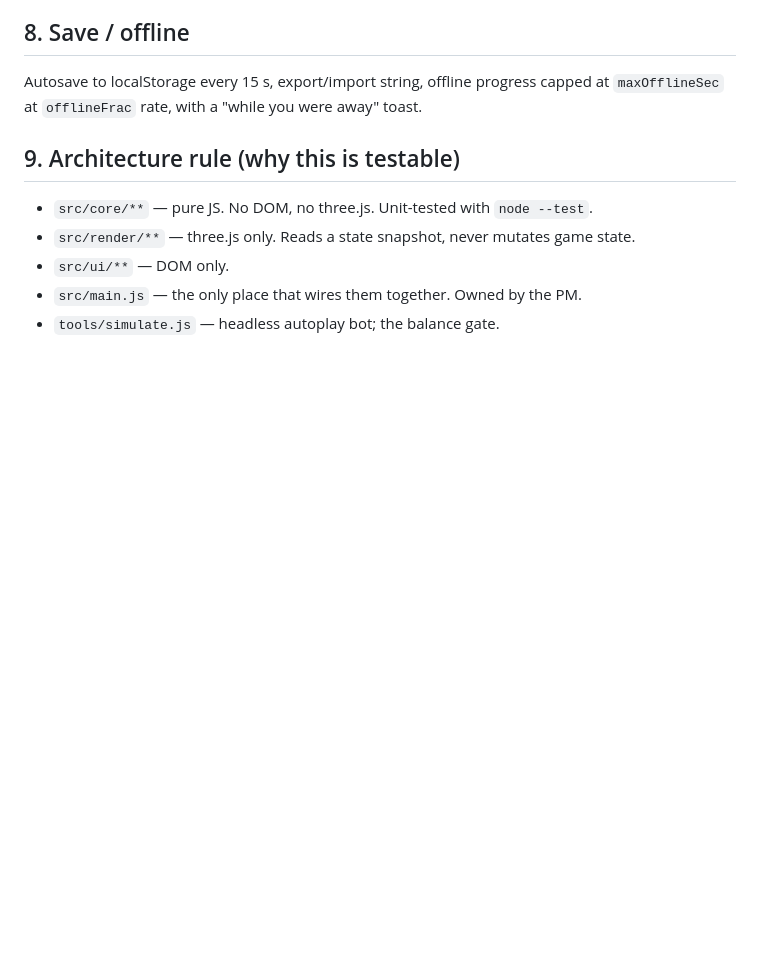
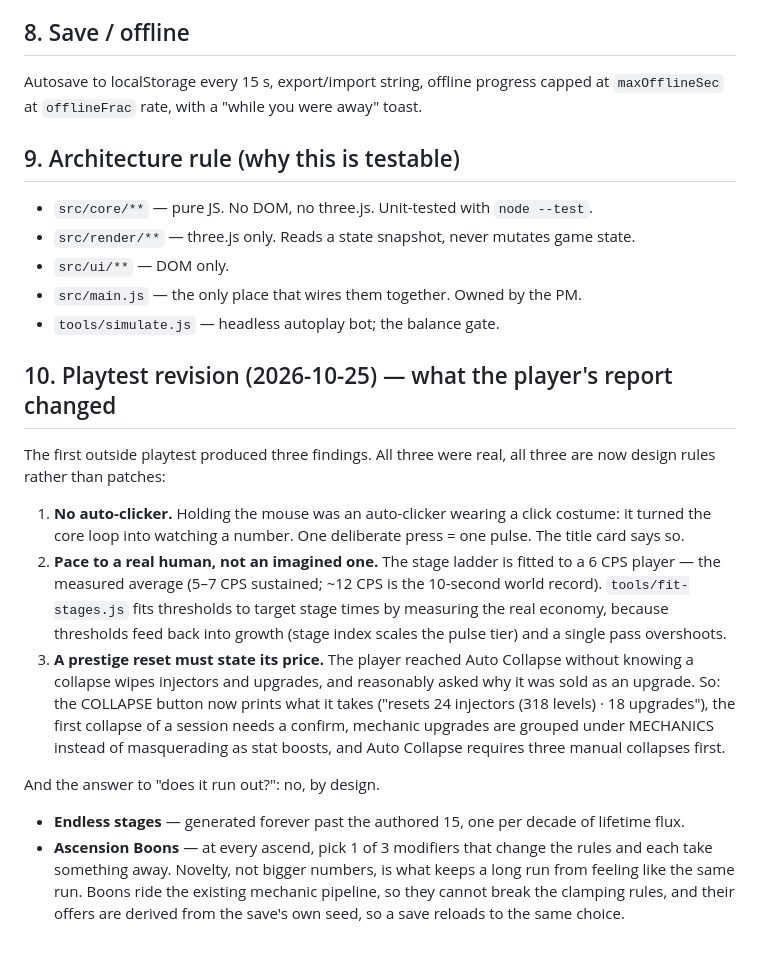
Before and after one commit to burzaca/hypernova, a Markdown page: docs/DESIGN.md, the part around the change. Rendered like a GitHub page; blank space fills up the shorter version.

```diff
--- a/docs/DESIGN.md
+++ b/docs/DESIGN.md
@@ -91,3 +91,28 @@ Autosave to localStorage every 15 s, export/import string, offline progress capp
 - `src/ui/**` — DOM only.
 - `src/main.js` — the only place that wires them together. Owned by the PM.
 - `tools/simulate.js` — headless autoplay bot; the balance gate.
+
+## 10. Playtest revision (2026-10-25) — what the player's report changed
+
+The first outside playtest produced three findings. All three were real, all three are now design
+rules rather than patches:
+
+1. **No auto-clicker.** Holding the mouse was an auto-clicker wearing a click costume: it turned the
+   core loop into watching a number. One deliberate press = one pulse. The title card says so.
+2. **Pace to a real human, not an imagined one.** The stage ladder is fitted to a 6 CPS player —
+   the measured average (5–7 CPS sustained; ~12 CPS is the 10-second world record). `tools/fit-stages.js`
+   fits thresholds to target stage times by measuring the real economy, because thresholds feed back
+   into growth (stage index scales the pulse tier) and a single pass overshoots.
+3. **A prestige reset must state its price.** The player reached Auto Collapse without knowing a
+   collapse wipes injectors and upgrades, and reasonably asked why it was sold as an upgrade. So:
+   the COLLAPSE button now prints what it takes ("resets 24 injectors (318 levels) · 18 upgrades"),
+   the first collapse of a session needs a confirm, mechanic upgrades are grouped under MECHANICS
+   instead of masquerading as stat boosts, and Auto Collapse requires three manual collapses first.
+
+And the answer to "does it run out?": no, by design.
+
+- **Endless stages** — generated forever past the authored 15, one per decade of lifetime flux.
+- **Ascension Boons** — at every ascend, pick 1 of 3 modifiers that change the rules and each take
+  something away. Novelty, not bigger numbers, is what keeps a long run from feeling like the same
+  run. Boons ride the existing mechanic pipeline, so they cannot break the clamping rules, and their
+  offers are derived from the save's own seed, so a save reloads to the same choice.
```
Also changed, not shown: README.md (+26 -6 lines).
